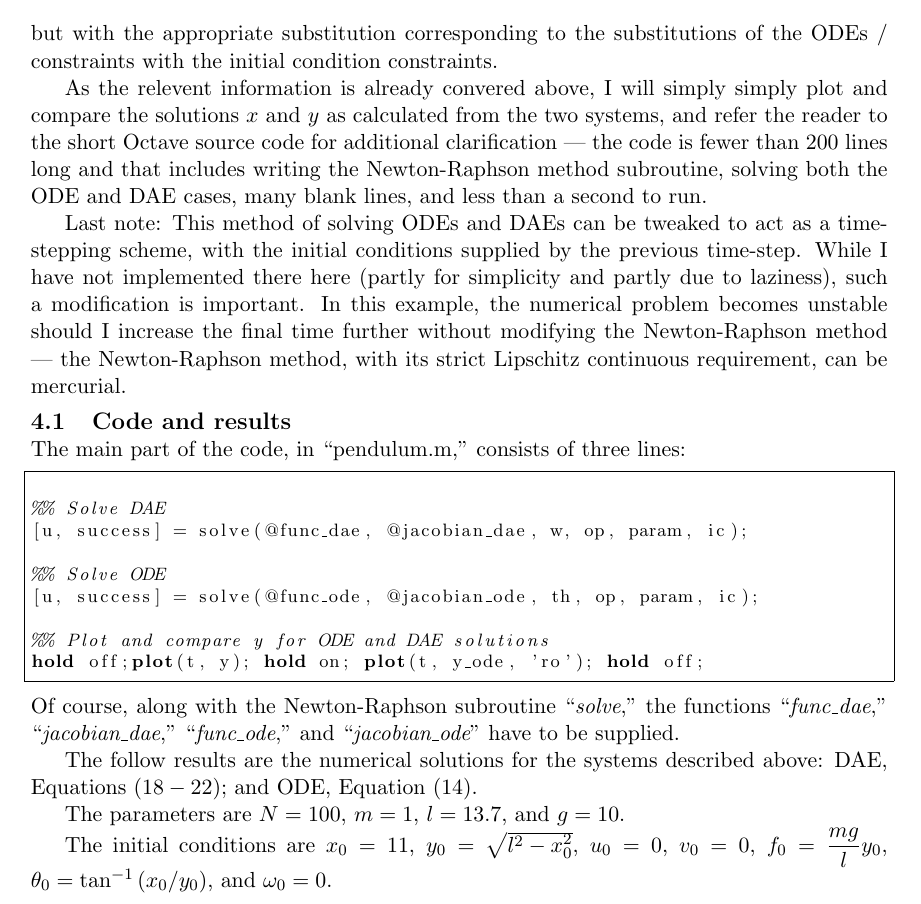
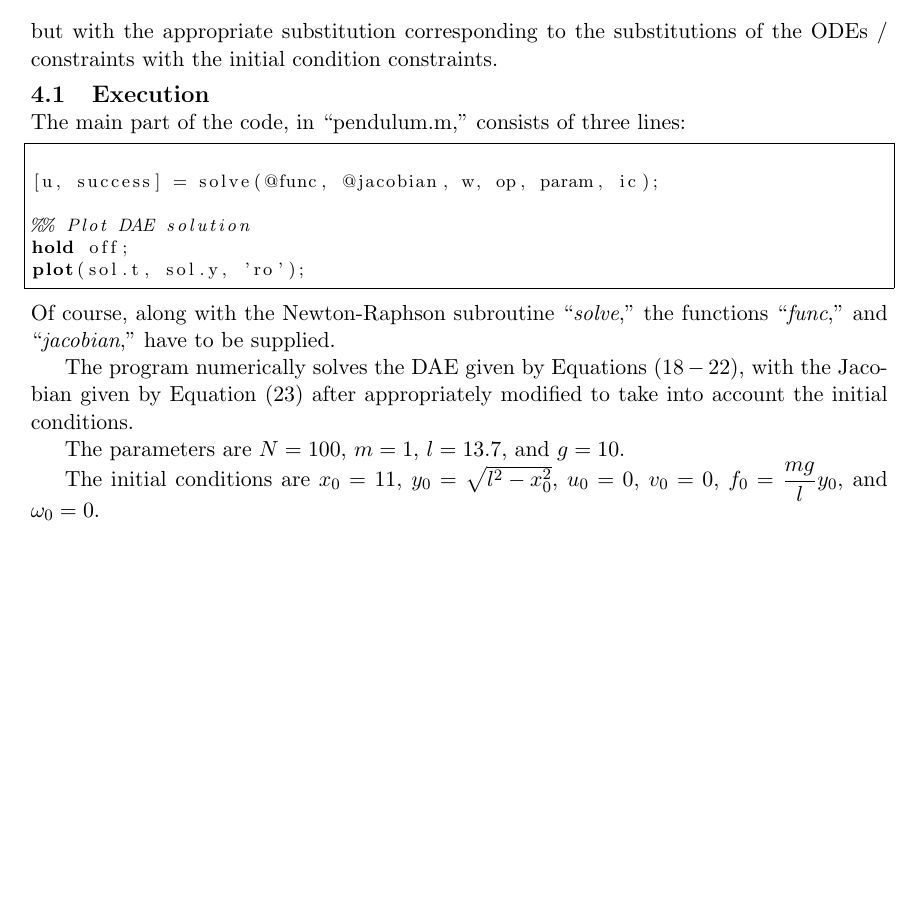
Before and after one commit to lousydropout/differential-algebraic-equation-solver, a LaTeX document (dae-pendulum.tex): part of page 5 of 6 before the commit and part of page 5 of 5 after it, cut so that both start at the same text, the shorter picture padded with empty space. Compiled offline with pdfLaTeX.

Commit message:
fixed pdf to explain the code somewhat

```diff
--- a/dae-pendulum.tex
+++ b/dae-pendulum.tex
@@ -204,37 +204,30 @@ Letting $X = diag(x)$, $U = diag(u)$, and so on, as well as $1 = 1_{N+1}$ and $0
 \end{eqnarray}
 but with the appropriate substitution corresponding to the substitutions of the ODEs / constraints with the initial condition constraints.
 
-As the relevent information is already convered above, I will simply simply plot and compare the solutions $x$ and $y$ as calculated from the two systems, and refer the reader to the short Octave source code for additional clarification | the code is fewer than $200$ lines long and that includes writing the Newton-Raphson method subroutine, solving both the ODE and DAE cases, many blank lines, and less than a second to run.
 
-Last note:  This method of solving ODEs and DAEs can be tweaked to act as a time-stepping scheme, with the initial conditions supplied by the previous time-step.  While I have not implemented there here (partly for simplicity and partly due to laziness), such a modification is important.  In this example, the numerical problem becomes unstable should I increase the final time further without modifying the Newton-Raphson method | the Newton-Raphson method, with its strict Lipschitz continuous requirement, can be mercurial.
-
-
-\subsection{Code and results}
+\subsection{Execution}
 
 
 The main part of the code, in ``pendulum.m,'' consists of three lines:
 \footnotesize{
 \begin{lstlisting}[language=Octave, frame=single]
 
-%% Solve DAE
-[u, success] = solve(@func_dae, @jacobian_dae, w, op, param, ic);
+[u, success] = solve(@func, @jacobian, w, op, param, ic);
 
-%% Solve ODE
-[u, success] = solve(@func_ode, @jacobian_ode, th, op, param, ic);
-
-%% Plot and compare y for ODE and DAE solutions
-hold off;plot(t, y); hold on; plot(t, y_ode, 'ro'); hold off;
+%% Plot DAE solution
+hold off;
+plot(sol.t, sol.y, 'ro');
 
 \end{lstlisting}
 }
 \normalsize{}
-Of course, along with the Newton-Raphson subroutine ``\textit{solve},'' the functions ``\textit{\text{func\_dae}},'' ``\textit{\text{jacobian\_dae}},'' ``\textit{\text{func\_ode}},'' and ``\textit{\text{jacobian\_ode}}'' have to be supplied.
+Of course, along with the Newton-Raphson subroutine ``\textit{solve},'' the functions ``\textit{\text{func}},'' and ``\textit{\text{jacobian}},'' have to be supplied.
 
 
-The follow results are the numerical solutions for the systems described above: DAE, Equations $(18 - 22)$; and ODE, Equation $(14)$.
+The program numerically solves the DAE given by Equations $(18 - 22)$, with the Jacobian given by Equation $(23)$ after appropriately modified to take into account the initial conditions.
 
 The parameters are $N = 100$, $m = 1$, $l = 13.7$, and $g = 10$.
 
-The initial conditions are $x_0 = 11$, $y_0 = \sqrt{l^2 - x_0^2}$, $u_0 = 0$, $v_0 = 0$, $f_0 = \dfrac{mg}{l}y_0$, $\theta_0 = \tan^{-1}\left( x_0 / y_0\right)$, and $\omega_0 = 0$.
+The initial conditions are $x_0 = 11$, $y_0 = \sqrt{l^2 - x_0^2}$, $u_0 = 0$, $v_0 = 0$, $f_0 = \dfrac{mg}{l}y_0$, and $\omega_0 = 0$.
 
 %\begin{figure}[!h]
```
Also changed, not shown: dae-pendulum.pdf (added), dae-pendulum.tex (8 more changed lines).
